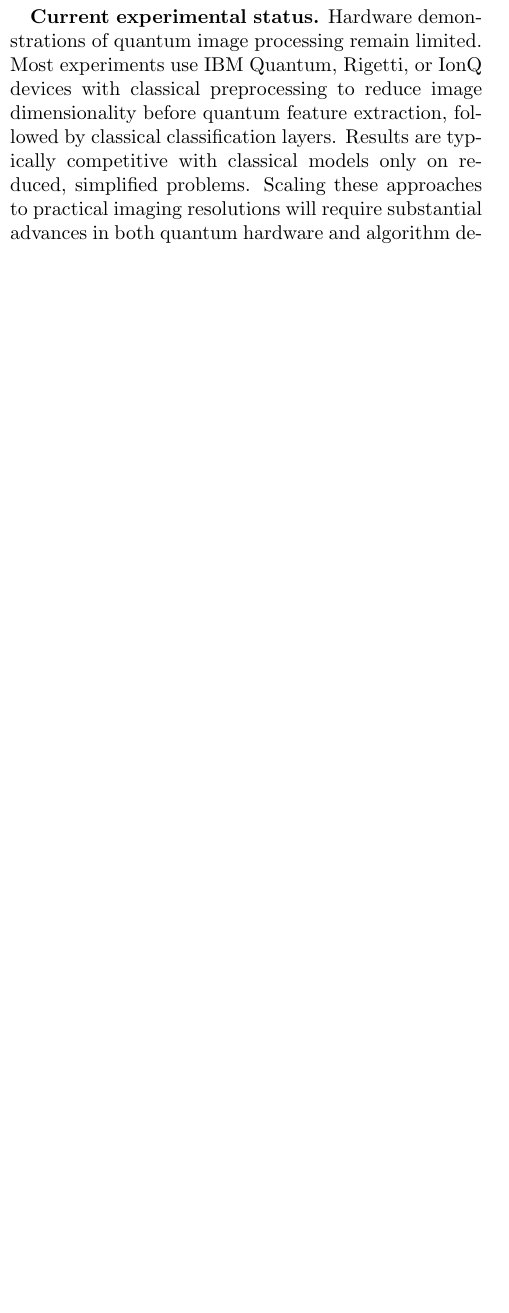
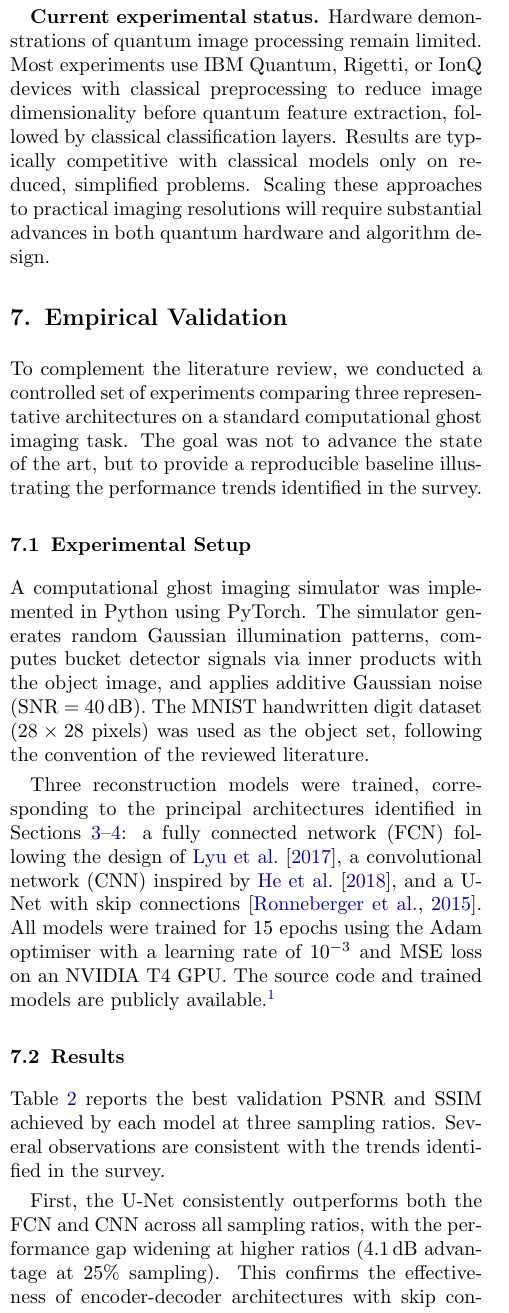
Before and after one commit to light-oishikk/parimana, a LaTeX document (survey/main.tex, which reads survey/sections/empirical.tex): part of one column of page 8 of 12, cut so that both start at the same text, the shorter picture padded with empty space. The pictures show the PDF file survey/main.pdf that the author committed with the source.

Commit message:
final survey: add empirical results section, blue links, 12 pages

```diff
--- /dev/null
+++ b/survey/sections/empirical.tex
@@ -0,0 +1,22 @@
+\section{Empirical Validation}
+\label{sec:empirical}
+
+To complement the literature review, we conducted a controlled set of experiments comparing three representative architectures on a standard computational ghost imaging task. The goal was not to advance the state of the art, but to provide a reproducible baseline illustrating the performance trends identified in the survey.
+
+\subsection{Experimental Setup}
+
+A computational ghost imaging simulator was implemented in Python using PyTorch. The simulator generates random Gaussian illumination patterns, computes bucket detector signals via inner products with the object image, and applies additive Gaussian noise (SNR = 40\,dB). The MNIST handwritten digit dataset ($28 \times 28$ pixels) was used as the object set, following the convention of the reviewed literature.
+
+Three reconstruction models were trained, corresponding to the principal architectures identified in Sections~\ref{sec:ghost_imaging}--\ref{sec:compressed_sensing}: a fully connected network (FCN) following the design of \citet{lyu2017}, a convolutional network (CNN) inspired by \citet{he2018}, and a U-Net with skip connections \citep{ronneberger2015}. All models were trained for 15 epochs using the Adam optimiser with a learning rate of $10^{-3}$ and MSE loss on an NVIDIA T4 GPU. The source code and trained models are publicly available.\footnote{\url{https://github.com/light-oishikk/parimana}}
+
+\subsection{Results}
+
+Table~\ref{tab:our_results} reports the best validation PSNR and SSIM achieved by each model at three sampling ratios. Several observations are consistent with the trends identified in the survey.
+
+\begin{table}[h]
+\centering
+\footnotesize
+\caption{Reconstruction quality (PSNR in dB / SSIM) on MNIST $28\times28$ ghost imaging at three sampling ratios. Best per column in bold.}
+\label{tab:our_results}
+\begin{tabular}{@{}lccc@{}}
+\toprule
@@ -0,0 +29,7 @@
+\bottomrule
+\end{tabular}
+\end{table}
+
+First, the U-Net consistently outperforms both the FCN and CNN across all sampling ratios, with the performance gap widening at higher ratios (4.1\,dB advantage at 25\% sampling). This confirms the effectiveness of encoder-decoder architectures with skip connections for ghost imaging reconstruction, as suggested by the broader computational imaging literature \citep{barbastathis2019}. Second, all three architectures achieve usable reconstruction quality ($>$19\,dB PSNR) even at the highly compressed 6.25\% sampling ratio (49 measurements for a 784-pixel image), corroborating the one-to-two order-of-magnitude measurement reduction reported in the literature. Third, the CNN underperforms the simpler FCN at the lowest sampling ratio but overtakes it at 25\%, suggesting that the inductive bias of convolutions becomes advantageous only when sufficient measurement information is available.
+
+These results, while obtained on a standard benchmark, reinforce the survey's finding that U-Net-style architectures represent the current best practice for ghost imaging reconstruction, and that deep learning enables dramatic reductions in the number of measurements required for acceptable image quality.
```
Also changed, not shown: survey/main.tex (+3 -1 lines), survey/sections/introduction.tex (+1 -1 lines), survey/main.pdf, survey/sections/empirical.tex (6 more changed lines).
